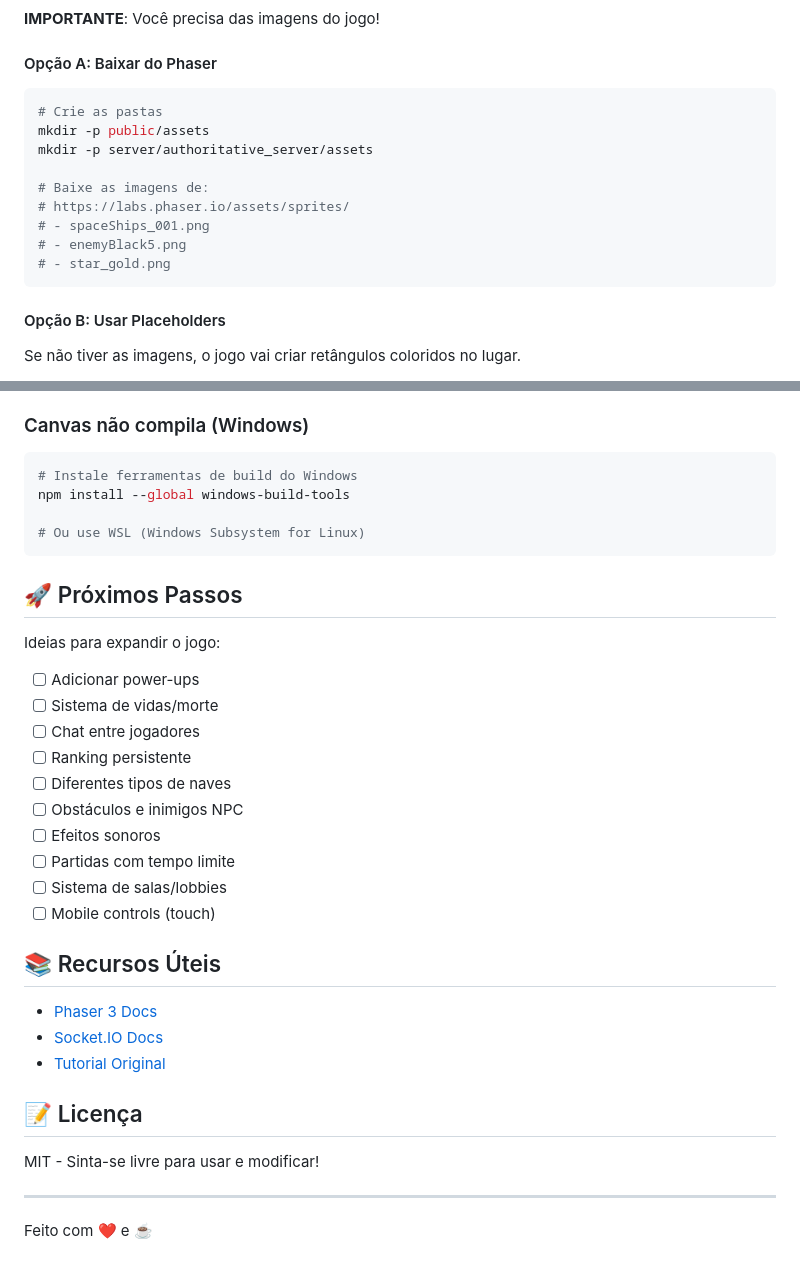
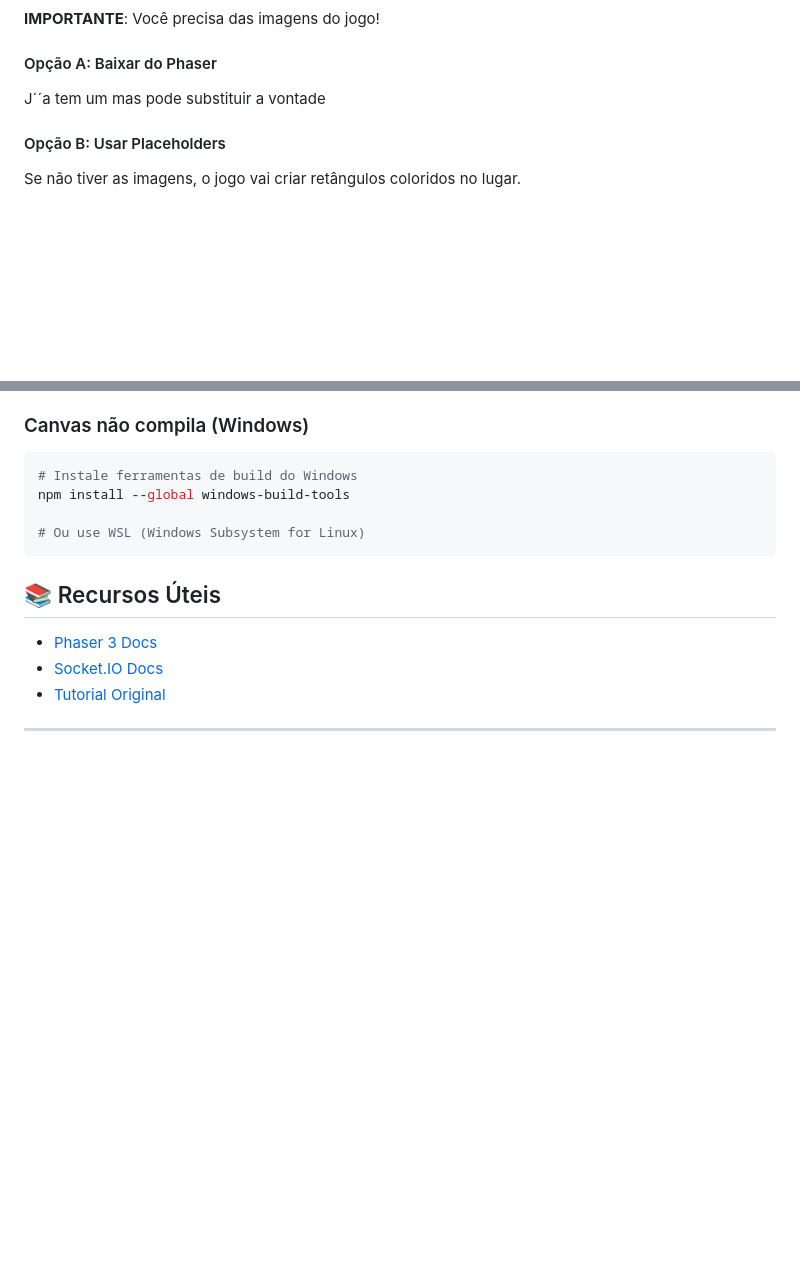
Before and after one commit to Initel/progwebGame, a Markdown page: readme.md, 2 parts joined by grey strips. GitHub-like rendering; blank space fills up the shorter version.

````diff
--- a/readme.md
+++ b/readme.md
@@ -54,17 +54,8 @@ npm install
 **IMPORTANTE**: Você precisa das imagens do jogo!
 
 #### Opção A: Baixar do Phaser
-```bash
-# Crie as pastas
-mkdir -p public/assets
-mkdir -p server/authoritative_server/assets
 
-# Baixe as imagens de:
-# https://labs.phaser.io/assets/sprites/
-# - spaceShips_001.png
-# - enemyBlack5.png
-# - star_gold.png
-```
+J´´a tem um mas pode substituir a vontade
 
 #### Opção B: Usar Placeholders
 Se não tiver as imagens, o jogo vai criar retângulos coloridos no lugar.
@@ -173,31 +164,9 @@ npm install --global windows-build-tools
 # Ou use WSL (Windows Subsystem for Linux)
 ```
 
-## 🚀 Próximos Passos
-
-Ideias para expandir o jogo:
-
-- [ ] Adicionar power-ups
-- [ ] Sistema de vidas/morte
-- [ ] Chat entre jogadores
-- [ ] Ranking persistente
-- [ ] Diferentes tipos de naves
-- [ ] Obstáculos e inimigos NPC
-- [ ] Efeitos sonoros
-- [ ] Partidas com tempo limite
-- [ ] Sistema de salas/lobbies
-- [ ] Mobile controls (touch)
-
 ## 📚 Recursos Úteis
 
 - [Phaser 3 Docs](https://photonstorm.github.io/phaser3-docs/)
 - [Socket.IO Docs](https://socket.io/docs/v4/)
 - [Tutorial Original](https://gamedevacademy.org/create-a-basic-multiplayer-game-in-phaser-3-with-socket-io-part-1/)
-
-## 📝 Licença
-
-MIT - Sinta-se livre para usar e modificar!
-
 ---
-
-Feito com ❤️ e ☕
````
Also changed, not shown: other parts of readme.md (+2 -2 lines).
